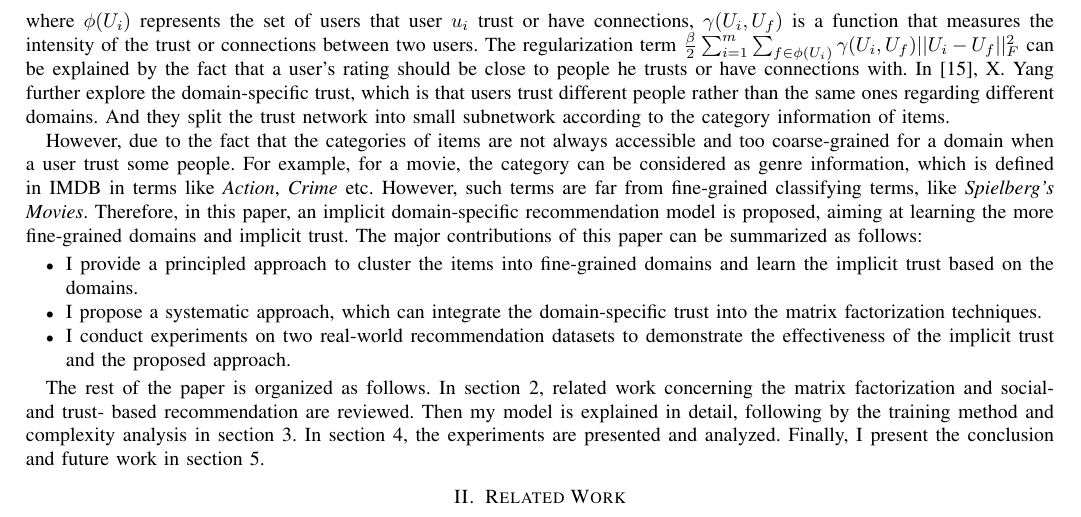
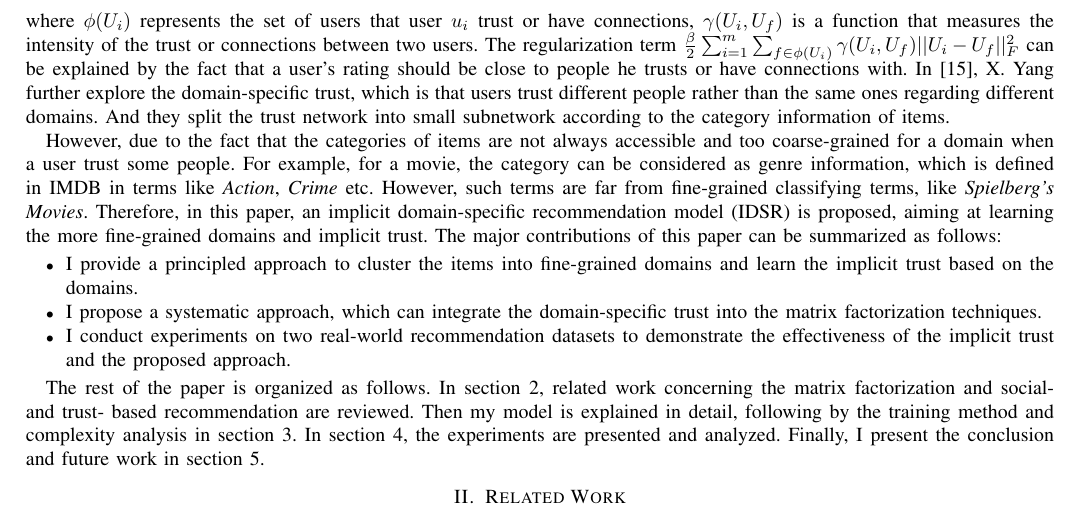
Before and after one commit to PhoenixZhao/5470_paper, a LaTeX paper (tex/paper.tex, which reads tex/introduction.tex): part of page 2 of 7, cut so that both start at the same text. Compiled offline with pdfLaTeX.

Commit message:
update introduction: elaborate the contributions of my work

```diff
--- a/tex/introduction.tex
+++ b/tex/introduction.tex
@@ -36,7 +36,7 @@ To address these two problems, one popular approach is to integrate side informa
 \end{equation}
 where $\phi(U_i)$ represents the set of users that user $u_i$ trust or have connections, $\gamma(U_i,U_f)$ is a function that measures the intensity of the trust or connections between two users. The regularization term $\frac{\beta}{2}\sum_{i=1}^{m}\sum_{f \in \phi(U_i)}\gamma(U_i, U_f)||U_i - U_f||_F^2$ can be explained by the fact that a user's rating should be close to people he trusts or have connections with. In \cite{yang2012circle}, X. Yang further explore the domain-specific trust, which is that users trust different people rather than the same ones regarding different domains. And they split the trust network into small subnetwork according to the category information of items.
 
-However, due to the fact that the categories of items are not always accessible and too coarse-grained for a domain when a user trust some people. For example, for a movie, the category can be considered as genre information, which is defined in IMDB in terms like \emph{Action}, \emph{Crime} etc. However, such terms are far from fine-grained classifying terms, like \emph{Spielberg's Movies}. Therefore, in this paper, an implicit domain-specific recommendation model is proposed, aiming at learning the more fine-grained domains and implicit trust. The major contributions of this paper can be summarized as follows:
+However, due to the fact that the categories of items are not always accessible and too coarse-grained for a domain when a user trust some people. For example, for a movie, the category can be considered as genre information, which is defined in IMDB in terms like \emph{Action}, \emph{Crime} etc. However, such terms are far from fine-grained classifying terms, like \emph{Spielberg's Movies}. Therefore, in this paper, an implicit domain-specific recommendation model (IDSR) is proposed, aiming at learning the more fine-grained domains and implicit trust. The major contributions of this paper can be summarized as follows:
 \begin{itemize}
 	\item I provide a principled approach to cluster the items into fine-grained domains and learn the implicit trust based on the domains.
 	\item I propose a systematic approach, which can integrate the domain-specific trust into the matrix factorization techniques.
```
